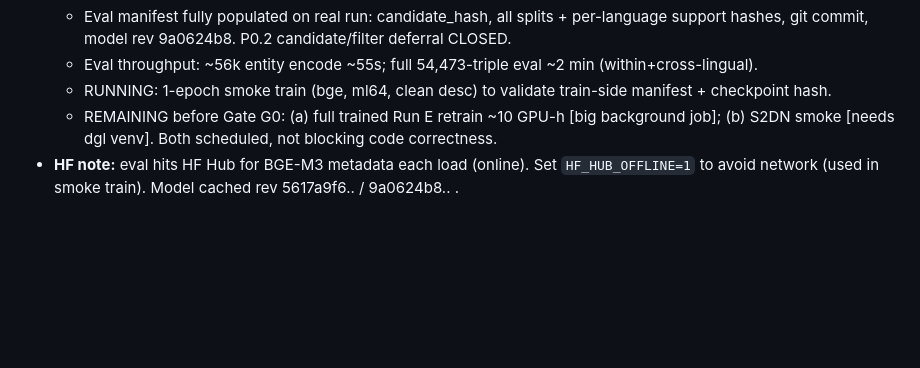
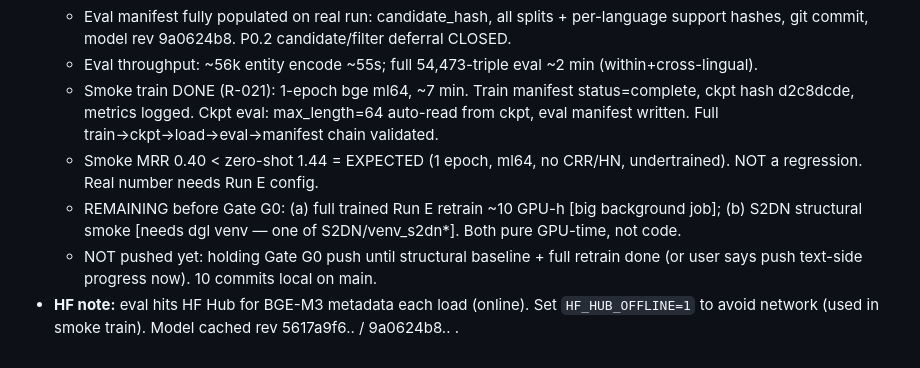
Before and after one commit to RishiiGamer2201/research_kg, a Markdown page: memory.md, the part around the change. Rendered like a GitHub page; blank space fills up the shorter version.

Commit message:
docs(phase-0): P0.5 train pipeline validated (smoke) — ledger R-021
1-epoch smoke train: manifest status=complete + checkpoint hash; eval of that
checkpoint auto-reads max_length=64 from it and writes an eval manifest. Full
train->checkpoint->load->eval->manifest chain works. Smoke MRR 0.40 is an
undertrained 1-epoch/ml64 config (below zero-shot 1.44), not a regression.

Co-Authored-By: Claude Opus 4.8 <noreply@anthropic.com>

```diff
--- a/memory.md
+++ b/memory.md
@@ -44,6 +44,8 @@ Running log. Newest entries at top of each section. Absolute dates.
   - **Reproduces historical R-001 (zero-shot MRR 1.45) → got 1.44** (within 0.01; diff = tie-averaging + rounding). Rebuilt evaluator validated end-to-end on GPU.
   - Eval manifest fully populated on real run: candidate_hash, all splits + per-language support hashes, git commit, model rev 9a0624b8. P0.2 candidate/filter deferral CLOSED.
   - Eval throughput: ~56k entity encode ~55s; full 54,473-triple eval ~2 min (within+cross-lingual).
-  - RUNNING: 1-epoch smoke train (bge, ml64, clean desc) to validate train-side manifest + checkpoint hash.
-  - REMAINING before Gate G0: (a) full trained Run E retrain ~10 GPU-h [big background job]; (b) S2DN smoke [needs dgl venv]. Both scheduled, not blocking code correctness.
+  - Smoke train DONE (R-021): 1-epoch bge ml64, ~7 min. Train manifest status=complete, ckpt hash d2c8dcde, metrics logged. Ckpt eval: max_length=64 auto-read from ckpt, eval manifest written. Full train→ckpt→load→eval→manifest chain validated.
+  - Smoke MRR 0.40 < zero-shot 1.44 = EXPECTED (1 epoch, ml64, no CRR/HN, undertrained). NOT a regression. Real number needs Run E config.
+  - REMAINING before Gate G0: (a) full trained Run E retrain ~10 GPU-h [big background job]; (b) S2DN structural smoke [needs dgl venv — one of S2DN/venv_s2dn*]. Both pure GPU-time, not code.
+  - NOT pushed yet: holding Gate G0 push until structural baseline + full retrain done (or user says push text-side progress now). 10 commits local on main.
 - **HF note:** eval hits HF Hub for BGE-M3 metadata each load (online). Set `HF_HUB_OFFLINE=1` to avoid network (used in smoke train). Model cached rev 5617a9f6.. / 9a0624b8.. .
```
Also changed, not shown: docs/FINAL_IMPLEMENTATION_PLAN_2026-07-17.md (+1 -0 lines).
